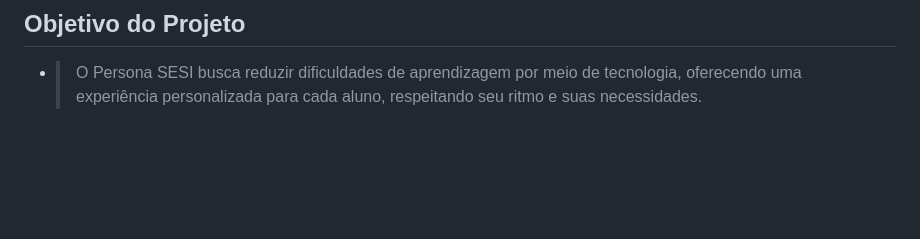
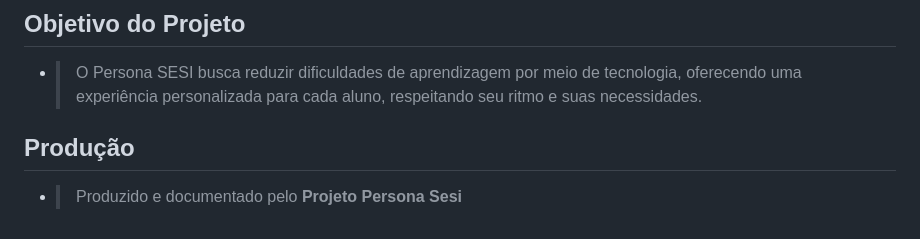
Before and after one commit to Heloa15/Projeto-PersonaSESI, a Markdown page: README.md, the part around the change. GitHub-like rendering; blank space fills up the shorter version.

```diff
--- a/README.md
+++ b/README.md
@@ -123,3 +123,6 @@ npx nodemon
 
 ##  Objetivo do Projeto
 - > O Persona SESI busca reduzir dificuldades de aprendizagem por meio de tecnologia, oferecendo uma experiência personalizada para cada aluno, respeitando seu ritmo e suas necessidades.
+
+## Produção
+- > Produzido e documentado pelo **Projeto Persona Sesi**
```
